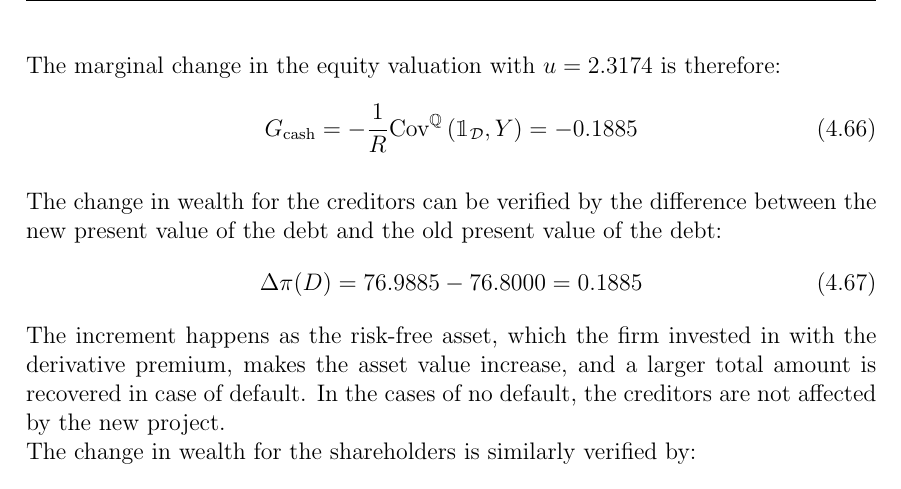
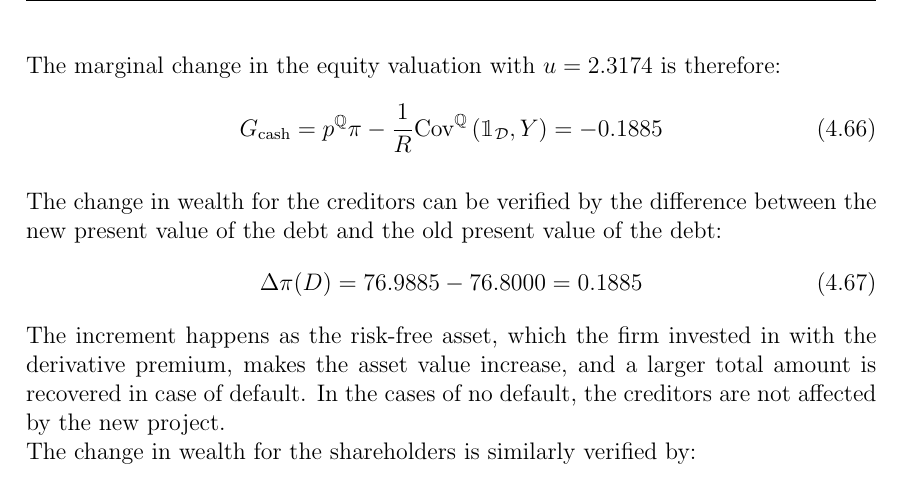
Before and after one commit to sebastianbaltser/master-thesis, a LaTeX thesis (thesis/main.tex, which reads thesis/content/body-matter/single-period-model/examples/funding-benefit.tex): part of page 55 of 62, cut so that both start at the same text. Compiled offline with pdfLaTeX.

Commit message:
Fix equation

```diff
--- a/thesis/content/body-matter/single-period-model/examples/funding-benefit.tex
+++ b/thesis/content/body-matter/single-period-model/examples/funding-benefit.tex
@@ -318,7 +318,8 @@
             \\
             The marginal change in the equity valuation with $u=\num{2.3173567}$ is therefore:
             \begin{equation}
-                G_{\text{cash}} = -\discountfactor \text{Cov}^{\rnmeasure}\left(\mathbbm{1}_{\mathcal{D}},Y\right) = \num{-0.188534}
+                G_{\text{cash}} = p^{\rnmeasure}\pi
+                -\discountfactor \text{Cov}^{\rnmeasure}\left(\mathbbm{1}_{\mathcal{D}},Y\right) = \num{-0.188534}
             \end{equation}
 
             The change in wealth for the creditors can be verified by the difference between the new present value of the debt and the old present value of the debt:
```
